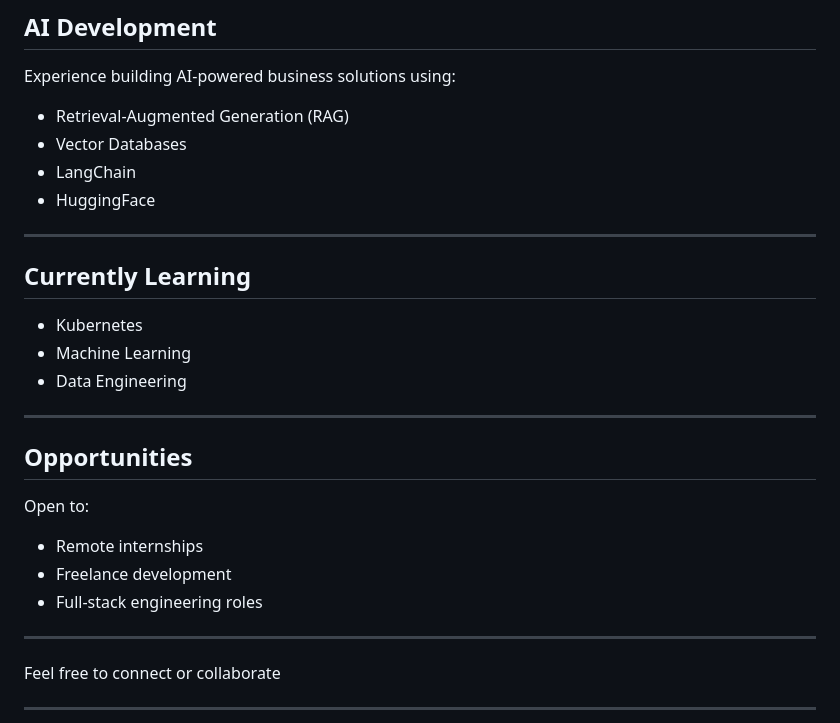
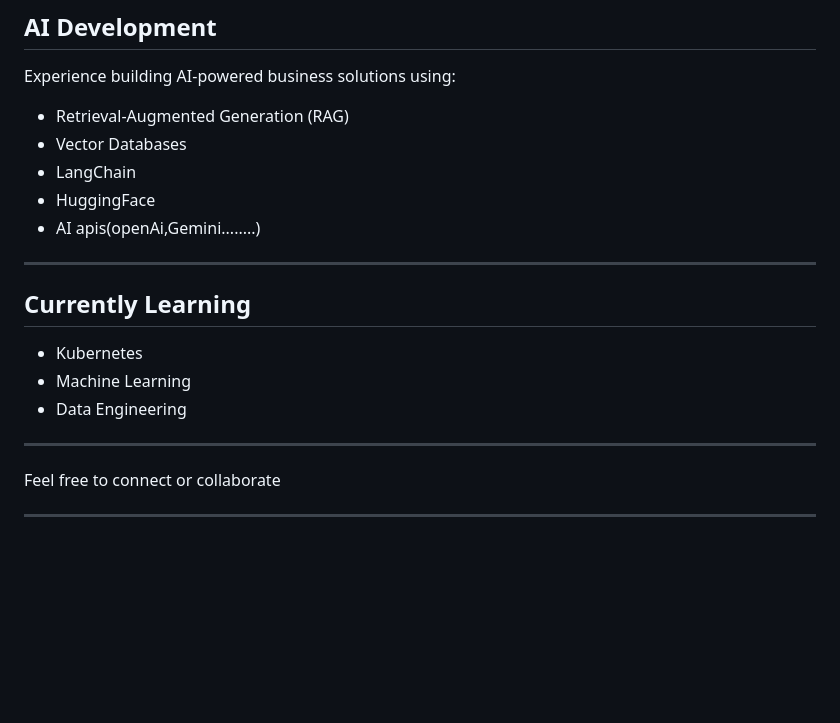
Before and after one commit to getabalewKemaw/getabalewKemaw, a Markdown page: README.md, the part around the change. Drawn GitHub-style; blank space fills up the shorter version.

```diff
--- a/README.md
+++ b/README.md
@@ -44,21 +44,13 @@ Experience building AI-powered business solutions using:
 - Vector Databases
 - LangChain
 - HuggingFace
+- AI apis(openAi,Gemini........)
 ---
 ## Currently Learning
 
 - Kubernetes
 - Machine Learning
 - Data Engineering
----
-## Opportunities
-
-Open to:
-
-- Remote internships
-- Freelance development
-- Full-stack engineering roles
-
 ---
 
 Feel free to connect or collaborate
```
